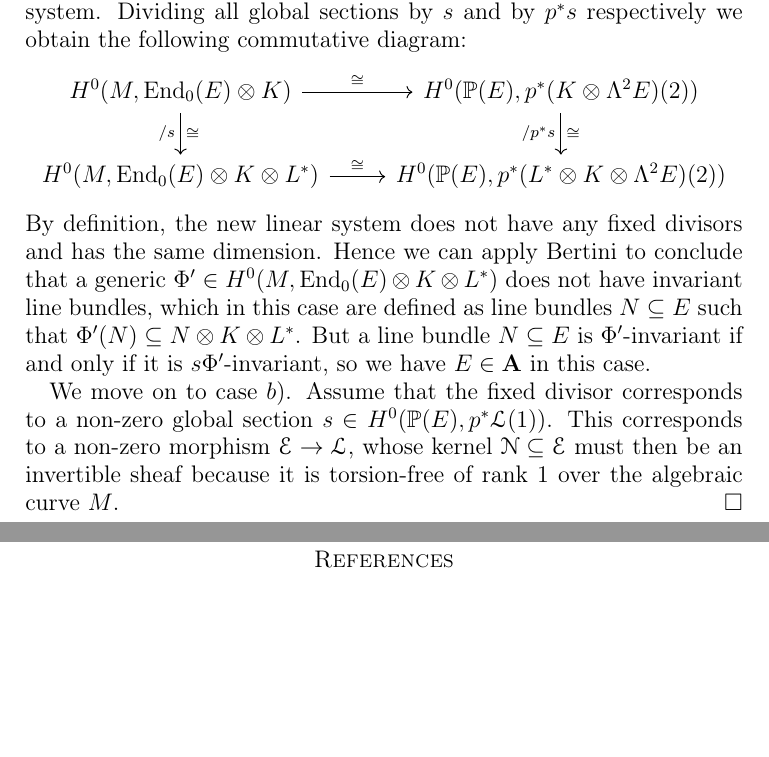
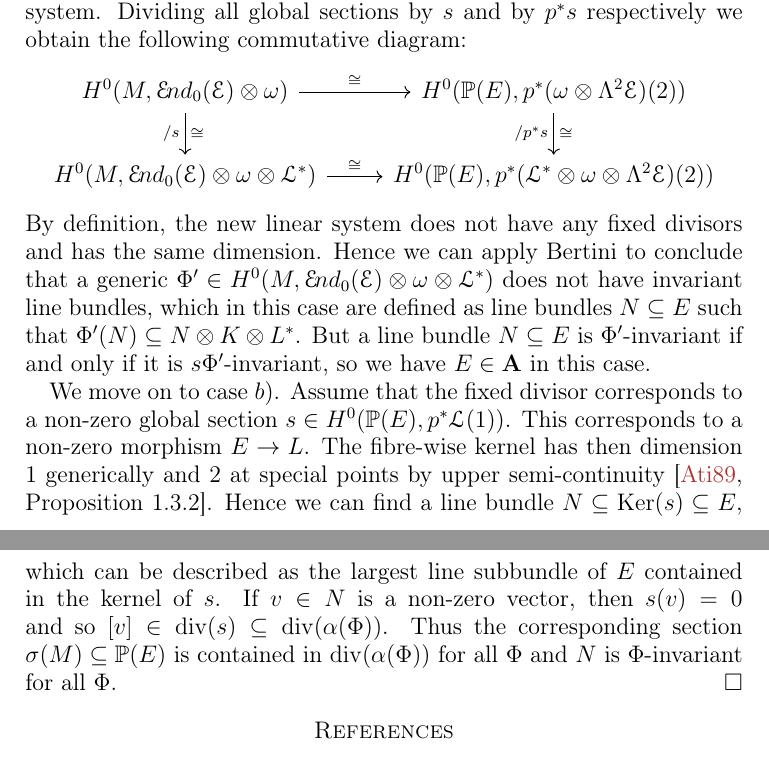
Before and after one commit to pedro-nlb/higgs, a LaTeX paper (main.tex): two parts of pages 6 and 7 of 7, joined at a grey line, cut so that both start at the same text, the shorter picture padded with empty space. Compiled offline with pdfLaTeX.

Commit message:
Some updates

```diff
--- a/main.tex
+++ b/main.tex
@@ -270,17 +270,21 @@ A Higgs bundle $(E,\Phi)$ is said to be \textit{stable} if for every $\Phi$-inva
 	Dividing all global sections by $s$ and by $p^{*}s$ respectively we obtain the following commutative diagram:
 	\begin{center}
 	    \begin{tikzcd}
-		H^{0}(M,\End_{0}(E)\ot K)\arrow{r}{\cong}\arrow[swap]{d}{/s}[swap]{\cong} & H^{0}(\P(E),p^{*}(K\ot \Lambda^{2}E)(2))\arrow{d}{\cong}[swap]{/p^{*}s} \\
-		H^{0}(M,\End_{0}(E)\ot K\ot L\dual)\arrow{r}{\cong} & H^{0}(\P(E),p^{*}(L\dual \ot K\ot \Lambda^{2}E)(2))
+		H^{0}(M,\sEnd_{0}(\E)\ot \w)\arrow{r}{\cong}\arrow[swap]{d}{/s}[swap]{\cong} & H^{0}(\P(E),p^{*}(\w\ot \Lambda^{2}\E)(2))\arrow{d}{\cong}[swap]{/p^{*}s} \\
+		H^{0}(M,\sEnd_{0}(\E)\ot \w\ot \L\dual)\arrow{r}{\cong} & H^{0}(\P(E),p^{*}(\L\dual \ot \w\ot \Lambda^{2}\E)(2))
 	    \end{tikzcd}
 	\end{center}
 	By definition, the new linear system does not have any fixed divisors and has the same dimension.
-	Hence we can apply Bertini to conclude that a generic $\Phi'\in H^{0}(M,\End_{0}(E)\ot K\ot L\dual)$ does not have invariant line bundles, which in this case are defined as line bundles $N\subseteq E$ such that $\Phi'(N)\subseteq N\ot K\ot L\dual$.
+	Hence we can apply Bertini to conclude that a generic $\Phi'\in H^{0}(M,\sEnd_{0}(\E)\ot \w\ot \L\dual)$ does not have invariant line bundles, which in this case are defined as line bundles $N\subseteq E$ such that $\Phi'(N)\subseteq N\ot K\ot L\dual$.
 	But a line bundle $N\subseteq E$ is $\Phi'$-invariant if and only if it is $s\Phi'$-invariant, so we have $E\in \bfA$ in this case.
 
 	We move on to case $b)$.
 	Assume that the fixed divisor corresponds to a non-zero global section $s\in H^{0}(\P(E),p^{*}\L(1))$.
-	This corresponds to a non-zero morphism $\E\to \L$, whose kernel $\sN\subseteq \E$ must then be an invertible sheaf because it is torsion-free of rank $1$ over the algebraic curve $M$.
+	This corresponds to a non-zero morphism $E\to L$.
+	The fibre-wise kernel has then dimension $1$ generically and $2$ at special points by upper semi-continuity \cite[Proposition 1.3.2]{ati89}.
+	Hence we can find a line bundle $N\subseteq \Ker(s)\subseteq E$, which can be described as the largest line subbundle of $E$ contained in the kernel of $s$.
+	If $v\in N$ is a non-zero vector, then $s(v)=0$ and so $[v]\in \div(s)\subseteq \div(\alpha(\Phi))$.
+	Thus the corresponding section $\sigma(M)\subseteq \P(E)$ is contained in $\div(\alpha(\Phi))$ for all $\Phi$ and $N$ is $\Phi$-invariant for all $\Phi$.
     \end{proof}
 \end{prop}
 
```
Also changed, not shown: main.pdf.
